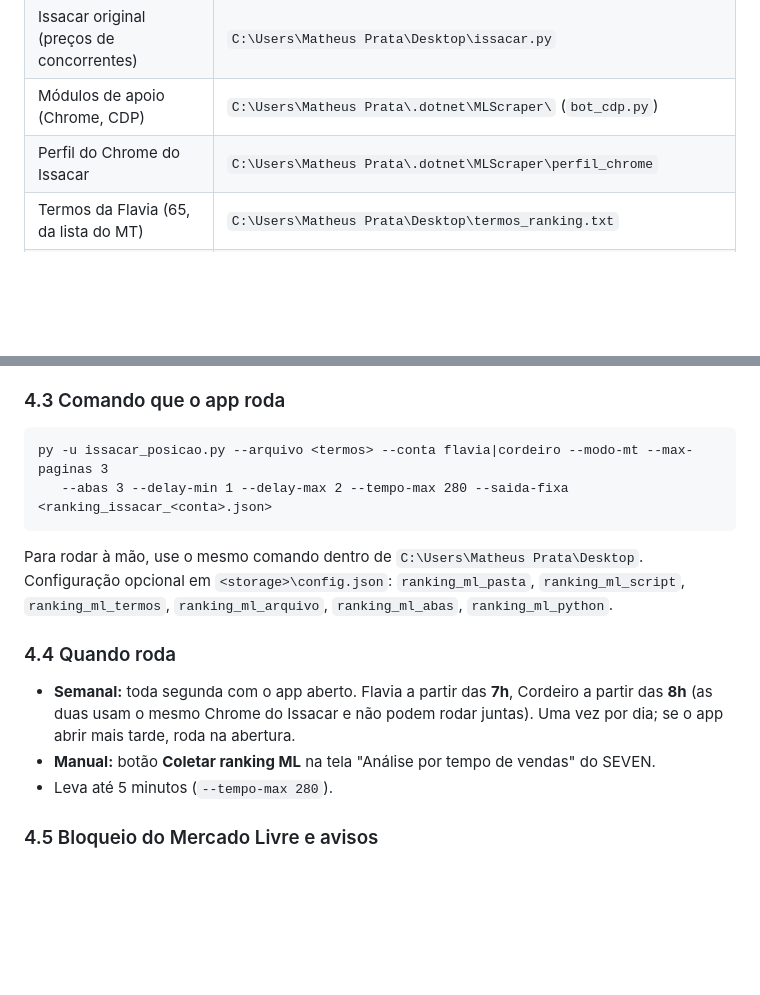
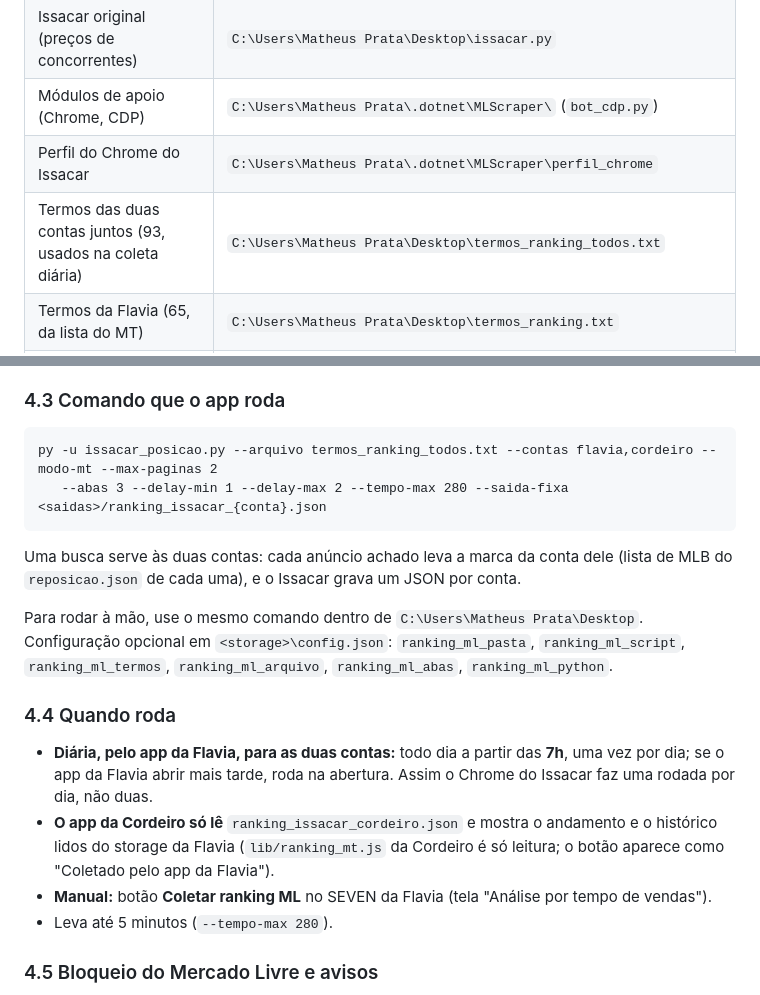
Before and after one commit to Thebigmath/dashboard-ml-electron, a Markdown page: DOCUMENTACAO_SEVEN.md, 2 parts joined by grey strips. Drawn GitHub-style; blank space fills up the shorter version.

Commit message:
Documentacao: coleta diaria combinada do Ranking ML
Co-Authored-By: Claude Opus 5.5 <noreply@anthropic.com>

````diff
--- a/DOCUMENTACAO_SEVEN.md
+++ b/DOCUMENTACAO_SEVEN.md
@@ -113,6 +113,7 @@ Geradas com **ExcelJS** (`planilha()` em `lib/seven.js`): título e resumo no to
 | Issacar original (preços de concorrentes) | `C:\Users\Matheus Prata\Desktop\issacar.py` |
 | Módulos de apoio (Chrome, CDP) | `C:\Users\Matheus Prata\.dotnet\MLScraper\` (`bot_cdp.py`) |
 | Perfil do Chrome do Issacar | `C:\Users\Matheus Prata\.dotnet\MLScraper\perfil_chrome` |
+| Termos das duas contas juntos (93, usados na coleta diária) | `C:\Users\Matheus Prata\Desktop\termos_ranking_todos.txt` |
 | Termos da Flavia (65, da lista do MT) | `C:\Users\Matheus Prata\Desktop\termos_ranking.txt` |
 | Termos da Cordeiro (30, gerados dos anúncios do Full que mais vendem — revisar) | `C:\Users\Matheus Prata\Desktop\termos_ranking_cordeiro.txt` |
 | Resultado lido pelo SEVEN | `C:\Users\Matheus Prata\.dotnet\MLScraper\saidas\ranking_issacar_flavia.json` e `..._cordeiro.json` |
@@ -137,16 +138,19 @@ Não reproduz exatamente o Mercado Turbo: o MT provavelmente usa a API de busca
 ### 4.3 Comando que o app roda
 
 ```
-py -u issacar_posicao.py --arquivo <termos> --conta flavia|cordeiro --modo-mt --max-paginas 3
-   --abas 3 --delay-min 1 --delay-max 2 --tempo-max 280 --saida-fixa <ranking_issacar_<conta>.json>
+py -u issacar_posicao.py --arquivo termos_ranking_todos.txt --contas flavia,cordeiro --modo-mt --max-paginas 2
+   --abas 3 --delay-min 1 --delay-max 2 --tempo-max 280 --saida-fixa <saidas>/ranking_issacar_{conta}.json
 ```
+
+Uma busca serve às duas contas: cada anúncio achado leva a marca da conta dele (lista de MLB do `reposicao.json` de cada uma), e o Issacar grava um JSON por conta.
 
 Para rodar à mão, use o mesmo comando dentro de `C:\Users\Matheus Prata\Desktop`. Configuração opcional em `<storage>\config.json`: `ranking_ml_pasta`, `ranking_ml_script`, `ranking_ml_termos`, `ranking_ml_arquivo`, `ranking_ml_abas`, `ranking_ml_python`.
 
 ### 4.4 Quando roda
 
-- **Semanal:** toda segunda com o app aberto. Flavia a partir das **7h**, Cordeiro a partir das **8h** (as duas usam o mesmo Chrome do Issacar e não podem rodar juntas). Uma vez por dia; se o app abrir mais tarde, roda na abertura.
-- **Manual:** botão **Coletar ranking ML** na tela "Análise por tempo de vendas" do SEVEN.
+- **Diária, pelo app da Flavia, para as duas contas:** todo dia a partir das **7h**, uma vez por dia; se o app da Flavia abrir mais tarde, roda na abertura. Assim o Chrome do Issacar faz uma rodada por dia, não duas.
+- **O app da Cordeiro só lê** `ranking_issacar_cordeiro.json` e mostra o andamento e o histórico lidos do storage da Flavia (`lib/ranking_mt.js` da Cordeiro é só leitura; o botão aparece como "Coletado pelo app da Flavia").
+- **Manual:** botão **Coletar ranking ML** no SEVEN da Flavia (tela "Análise por tempo de vendas").
 - Leva até 5 minutos (`--tempo-max 280`).
 
 ### 4.5 Bloqueio do Mercado Livre e avisos
````
